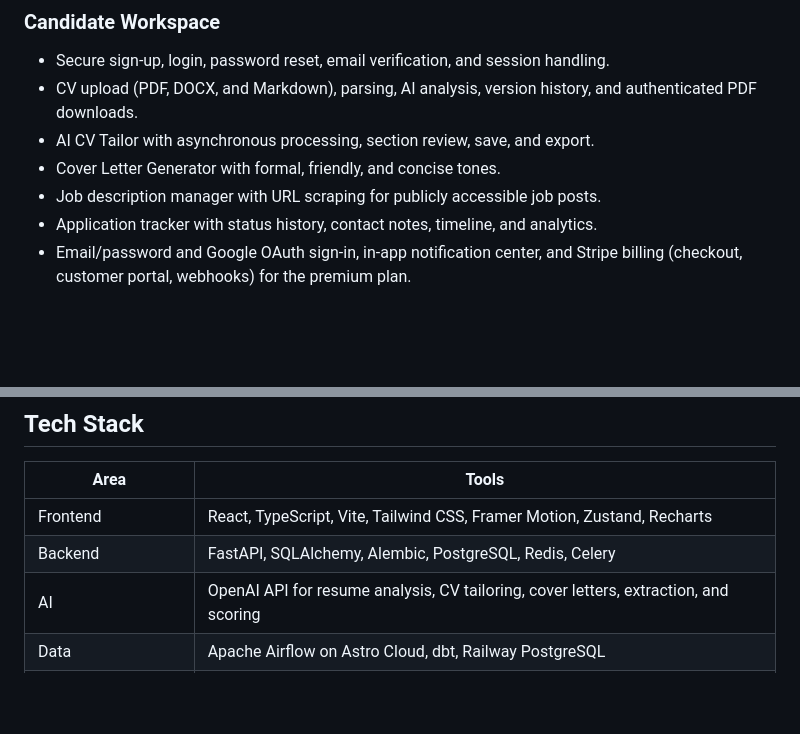
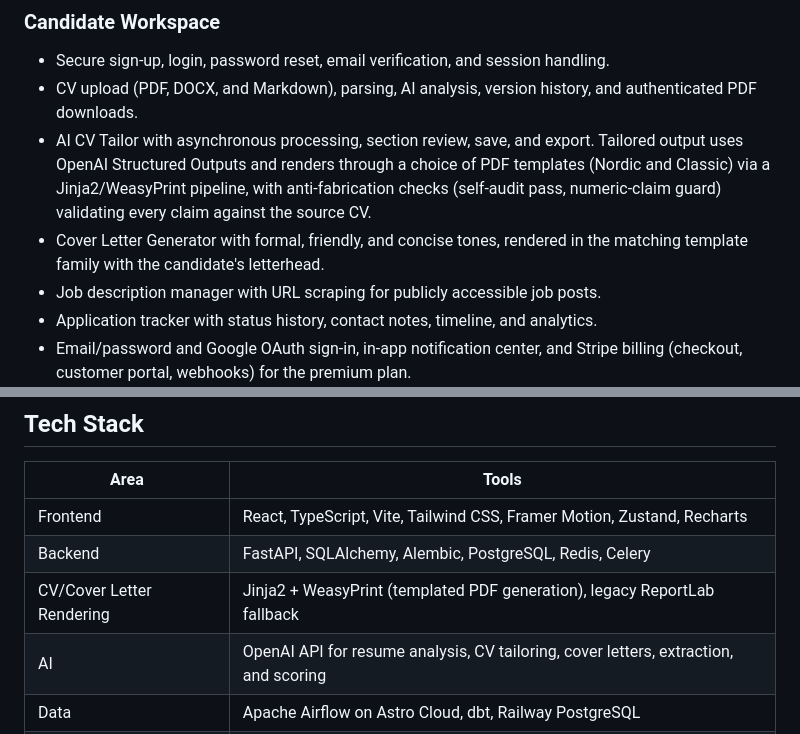
Before and after one commit to Sam-Razavi/applyluma, a Markdown page: README.md, 2 parts joined by grey strips. Rendered like a GitHub page; blank space fills up the shorter version.

Commit message:
docs: document CV template rendering in README
The Structured CV Tailoring & Templates work (Jinja2/WeasyPrint renderer,
Nordic/Classic PDF templates, OpenAI Structured Outputs, anti-fabrication
self-audit pass) shipped but was never mentioned in the README — the AI CV
Tailor and Cover Letter Generator bullets only described the pre-template
behavior. Added a Tech Stack row for the rendering pipeline too.

```diff
--- a/README.md
+++ b/README.md
@@ -56,7 +56,12 @@ ApplyLuma is built like a real SaaS product rather than a demo app. It combines:
 - Secure sign-up, login, password reset, email verification, and session handling.
 - CV upload (PDF, DOCX, and Markdown), parsing, AI analysis, version history, and authenticated PDF downloads.
 - AI CV Tailor with asynchronous processing, section review, save, and export.
-- Cover Letter Generator with formal, friendly, and concise tones.
+  Tailored output uses OpenAI Structured Outputs and renders through a choice
+  of PDF templates (Nordic and Classic) via a Jinja2/WeasyPrint pipeline, with
+  anti-fabrication checks (self-audit pass, numeric-claim guard) validating
+  every claim against the source CV.
+- Cover Letter Generator with formal, friendly, and concise tones, rendered in
+  the matching template family with the candidate's letterhead.
 - Job description manager with URL scraping for publicly accessible job posts.
 - Application tracker with status history, contact notes, timeline, and analytics.
 - Email/password and Google OAuth sign-in, in-app notification center, and Stripe billing (checkout, customer portal, webhooks) for the premium plan.
@@ -91,6 +96,7 @@ ApplyLuma is built like a real SaaS product rather than a demo app. It combines:
 | --- | --- |
 | Frontend | React, TypeScript, Vite, Tailwind CSS, Framer Motion, Zustand, Recharts |
 | Backend | FastAPI, SQLAlchemy, Alembic, PostgreSQL, Redis, Celery |
+| CV/Cover Letter Rendering | Jinja2 + WeasyPrint (templated PDF generation), legacy ReportLab fallback |
 | AI | OpenAI API for resume analysis, CV tailoring, cover letters, extraction, and scoring |
 | Data | Apache Airflow on Astro Cloud, dbt, Railway PostgreSQL |
 | Extension | Manifest V3, content scripts, Chrome/Firefox storage APIs |
```
